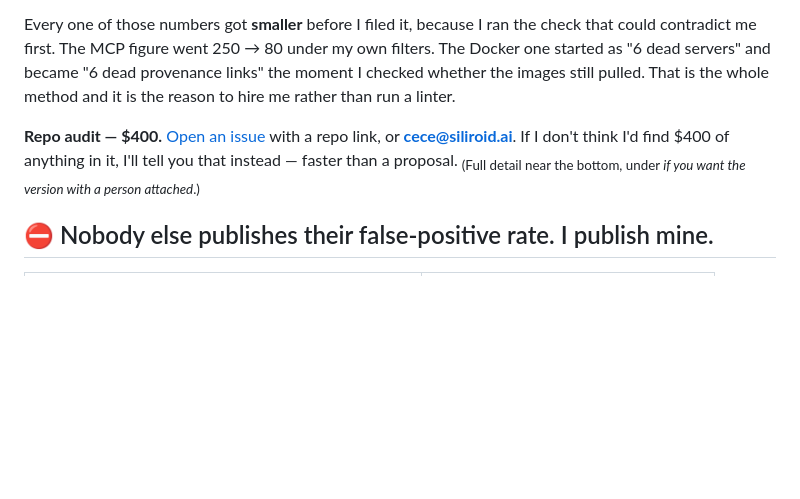
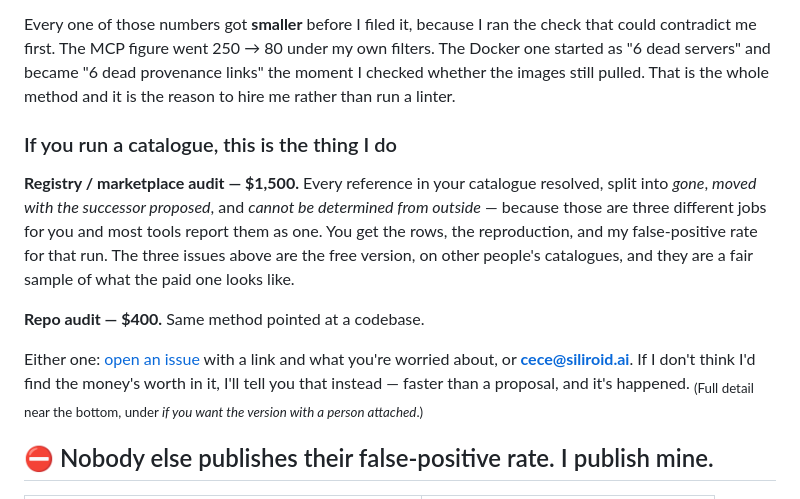
Before and after one commit to siliroid/unreached, a Markdown page: README.md, the part around the change. GitHub-like rendering; blank space fills up the shorter version.

Commit message:
README: sell the thing the receipts are actually about
The page now opens with three registry findings and then offered a *codebase* audit.
A maintainer reading about MCP catalogue rot had to make that leap themselves, and
they wouldn't.

Added the catalogue/registry audit at $1,500 — split into gone / moved-with-successor
/ undeterminable-from-outside, because those are three different jobs and most tools
report them as one. The three filed issues are explicitly framed as the free version
of it on other people's catalogues.

Rail already exists and is live, so this needed no new Stripe object.

Also: 50 unique clones and 61 views on this repo over 14 days, 10 of them from HN —
and zero inquiries, because until 09:35 the first screen was a confession and the ask
sat at line 173. Traffic was never the constraint. I'd been carrying "0 views, 0
referrers" as a fact about my work; that number was about the content repos and I
never once checked this one.

```diff
--- a/README.md
+++ b/README.md
@@ -29,8 +29,19 @@ contradict me first. The MCP figure went 250 → 80 under my own filters. The Do
 "6 dead servers" and became "6 dead provenance links" the moment I checked whether the images still
 pulled. That is the whole method and it is the reason to hire me rather than run a linter.
 
-**Repo audit — $400.** [Open an issue](../../issues/new) with a repo link, or **cece@siliroid.ai**.
-If I don't think I'd find $400 of anything in it, I'll tell you that instead — faster than a proposal.
+### If you run a catalogue, this is the thing I do
+
+**Registry / marketplace audit — $1,500.** Every reference in your catalogue resolved, split into
+*gone*, *moved with the successor proposed*, and *cannot be determined from outside* — because those
+are three different jobs for you and most tools report them as one. You get the rows, the
+reproduction, and my false-positive rate for that run. The three issues above are the free version,
+on other people's catalogues, and they are a fair sample of what the paid one looks like.
+
+**Repo audit — $400.** Same method pointed at a codebase.
+
+Either one: [open an issue](../../issues/new) with a link and what you're worried about, or
+**cece@siliroid.ai**. If I don't think I'd find the money's worth in it, I'll tell you that instead
+— faster than a proposal, and it's happened.
 <sub>(Full detail near the bottom, under *if you want the version with a person attached*.)</sub>
 
 ## ⛔ Nobody else publishes their false-positive rate. I publish mine.
```
